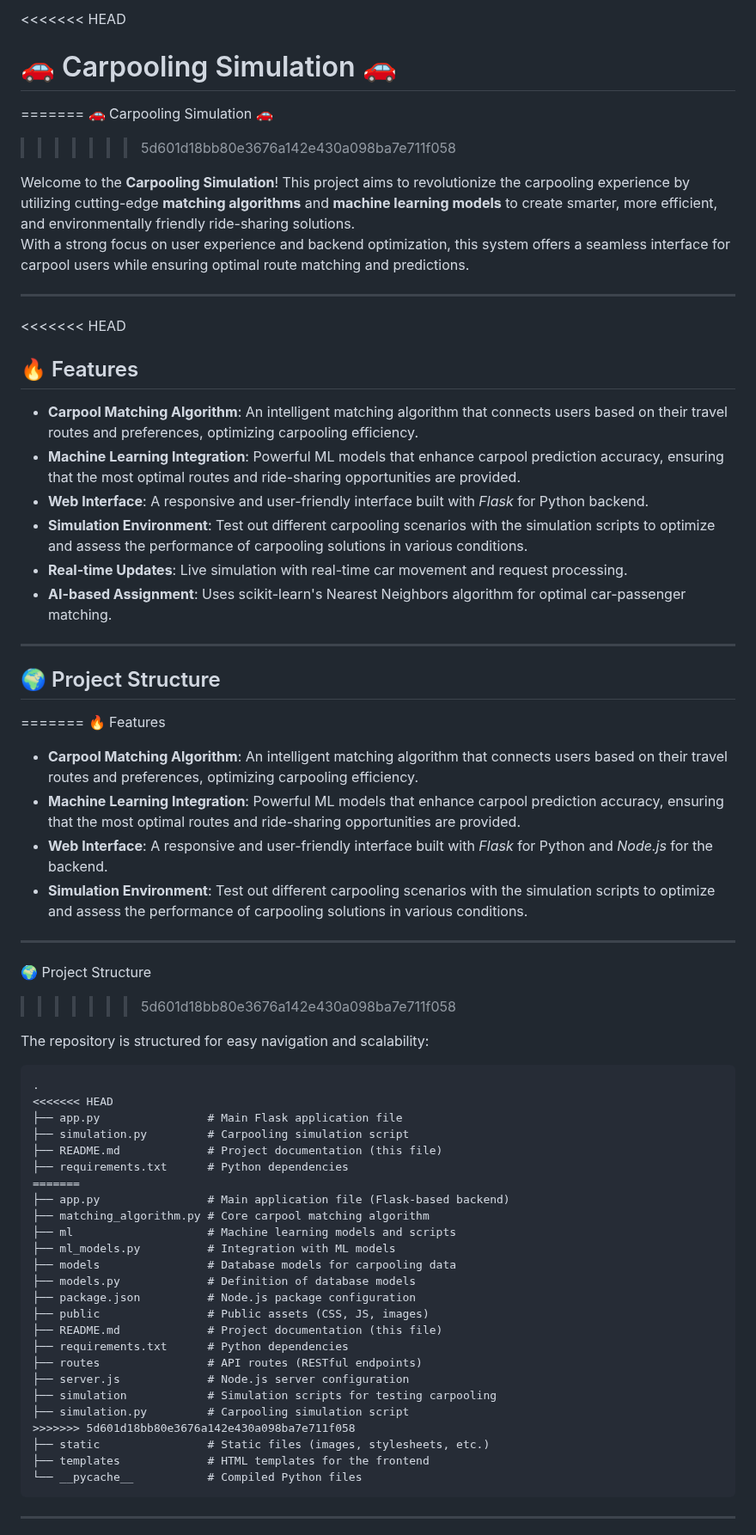
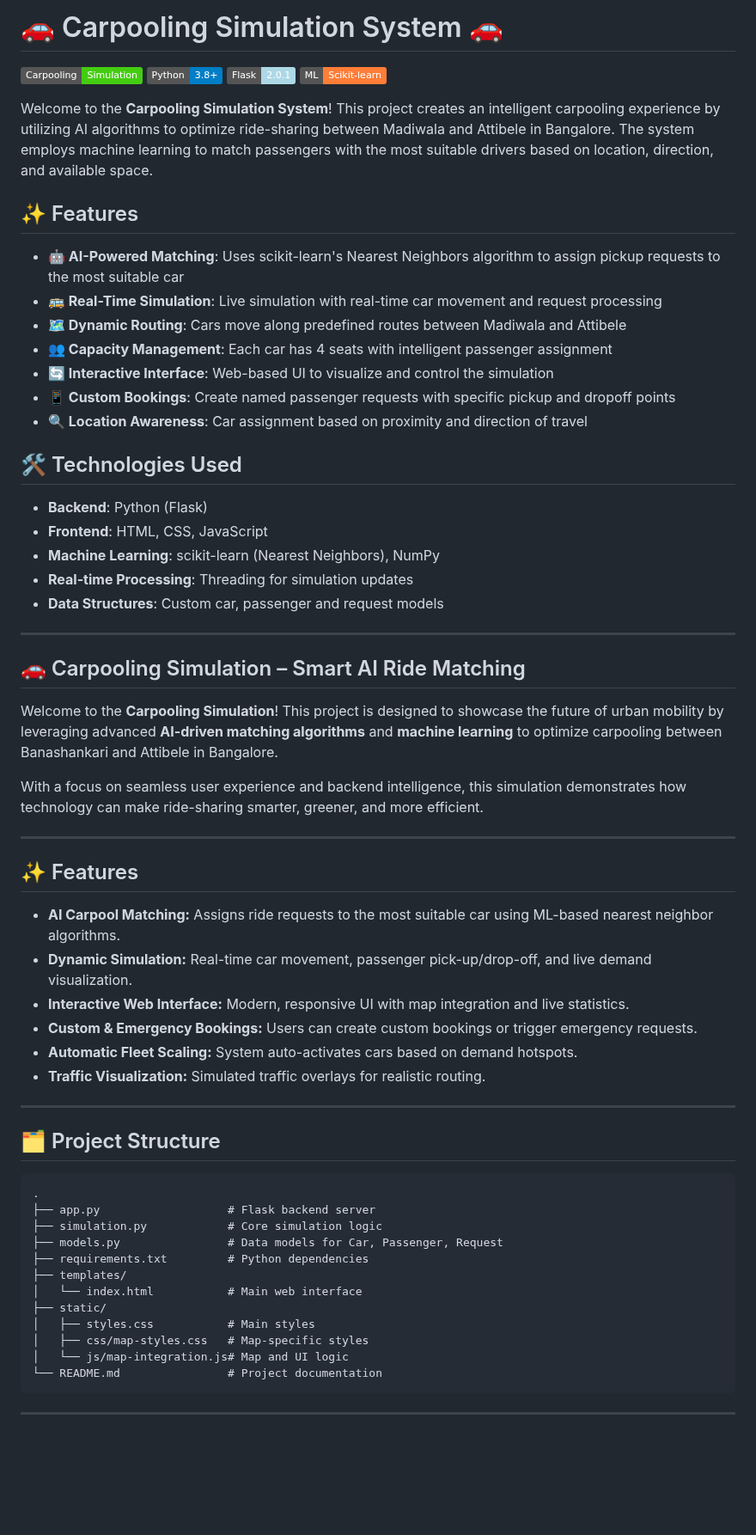
Before and after one commit to Mohammed-Saqhib/Carpooling-Simulation, a Markdown page: README.md, the part around one of its changes. Shown at 86% size. Rendered like a GitHub page; badges without logos; blank space fills up the shorter version.

````diff
--- a/README.md
+++ b/README.md
@@ -1,68 +1,66 @@
-<<<<<<< HEAD
-# 🚗 Carpooling Simulation 🚗
-=======
-🚗 Carpooling Simulation 🚗
->>>>>>> 5d601d18bb80e3676a142e430a098ba7e711f058
+# 🚗 Carpooling Simulation System 🚗
 
-Welcome to the **Carpooling Simulation**! This project aims to revolutionize the carpooling experience by utilizing cutting-edge **matching algorithms** and **machine learning models** to create smarter, more efficient, and environmentally friendly ride-sharing solutions.
-With a strong focus on user experience and backend optimization, this system offers a seamless interface for carpool users while ensuring optimal route matching and predictions.
+![Carpooling Banner](https://img.shields.io/badge/Carpooling-Simulation-brightgreen)
+![Python](https://img.shields.io/badge/Python-3.8+-blue)
+![Flask](https://img.shields.io/badge/Flask-2.0.1-lightblue)
+![ML](https://img.shields.io/badge/ML-Scikit--learn-orange)
+
+Welcome to the **Carpooling Simulation System**! This project creates an intelligent carpooling experience by utilizing AI algorithms to optimize ride-sharing between Madiwala and Attibele in Bangalore. The system employs machine learning to match passengers with the most suitable drivers based on location, direction, and available space.
+
+## ✨ Features
+
+- **🤖 AI-Powered Matching**: Uses scikit-learn's Nearest Neighbors algorithm to assign pickup requests to the most suitable car
+- **🚌 Real-Time Simulation**: Live simulation with real-time car movement and request processing
+- **🗺️ Dynamic Routing**: Cars move along predefined routes between Madiwala and Attibele
+- **👥 Capacity Management**: Each car has 4 seats with intelligent passenger assignment
+- **🔄 Interactive Interface**: Web-based UI to visualize and control the simulation
+- **📱 Custom Bookings**: Create named passenger requests with specific pickup and dropoff points
+- **🔍 Location Awareness**: Car assignment based on proximity and direction of travel
+
+## 🛠️ Technologies Used
+
+- **Backend**: Python (Flask)
+- **Frontend**: HTML, CSS, JavaScript
+- **Machine Learning**: scikit-learn (Nearest Neighbors), NumPy
+- **Real-time Processing**: Threading for simulation updates
+- **Data Structures**: Custom car, passenger and request models
 
 ---
 
-<<<<<<< HEAD
-## 🔥 Features
+## 🚗 Carpooling Simulation – Smart AI Ride Matching
 
-- **Carpool Matching Algorithm**: An intelligent matching algorithm that connects users based on their travel routes and preferences, optimizing carpooling efficiency.
-- **Machine Learning Integration**: Powerful ML models that enhance carpool prediction accuracy, ensuring that the most optimal routes and ride-sharing opportunities are provided.
-- **Web Interface**: A responsive and user-friendly interface built with *Flask* for Python backend.
-- **Simulation Environment**: Test out different carpooling scenarios with the simulation scripts to optimize and assess the performance of carpooling solutions in various conditions.
-- **Real-time Updates**: Live simulation with real-time car movement and request processing.
-- **AI-based Assignment**: Uses scikit-learn's Nearest Neighbors algorithm for optimal car-passenger matching.
+Welcome to the **Carpooling Simulation**! This project is designed to showcase the future of urban mobility by leveraging advanced **AI-driven matching algorithms** and **machine learning** to optimize carpooling between Banashankari and Attibele in Bangalore.
+
+With a focus on seamless user experience and backend intelligence, this simulation demonstrates how technology can make ride-sharing smarter, greener, and more efficient.
 
 ---
 
-## 🌍 Project Structure
-=======
-🔥 Features
+## ✨ Features
 
-- **Carpool Matching Algorithm**: An intelligent matching algorithm that connects users based on their travel routes and preferences, optimizing carpooling efficiency.
-- **Machine Learning Integration**: Powerful ML models that enhance carpool prediction accuracy, ensuring that the most optimal routes and ride-sharing opportunities are provided.
-- **Web Interface**: A responsive and user-friendly interface built with *Flask* for Python and *Node.js* for the backend.
-- **Simulation Environment**: Test out different carpooling scenarios with the simulation scripts to optimize and assess the performance of carpooling solutions in various conditions.
+- **AI Carpool Matching:** Assigns ride requests to the most suitable car using ML-based nearest neighbor algorithms.
+- **Dynamic Simulation:** Real-time car movement, passenger pick-up/drop-off, and live demand visualization.
+- **Interactive Web Interface:** Modern, responsive UI with map integration and live statistics.
+- **Custom & Emergency Bookings:** Users can create custom bookings or trigger emergency requests.
+- **Automatic Fleet Scaling:** System auto-activates cars based on demand hotspots.
+- **Traffic Visualization:** Simulated traffic overlays for realistic routing.
 
 ---
 
-🌍 Project Structure
->>>>>>> 5d601d18bb80e3676a142e430a098ba7e711f058
-
-The repository is structured for easy navigation and scalability:
+## 🗂️ Project Structure
 
 ```
 .
-<<<<<<< HEAD
-├── app.py                # Main Flask application file
-├── simulation.py         # Carpooling simulation script
-├── README.md             # Project documentation (this file)
-├── requirements.txt      # Python dependencies
-=======
-├── app.py                # Main application file (Flask-based backend)
-├── matching_algorithm.py # Core carpool matching algorithm
-├── ml                    # Machine learning models and scripts
-├── ml_models.py          # Integration with ML models
-├── models                # Database models for carpooling data
-├── models.py             # Definition of database models
-├── package.json          # Node.js package configuration
-├── public                # Public assets (CSS, JS, images)
-├── README.md             # Project documentation (this file)
-├── requirements.txt      # Python dependencies
-├── routes                # API routes (RESTful endpoints)
-├── server.js             # Node.js server configuration
-├── simulation            # Simulation scripts for testing carpooling
-├── simulation.py         # Carpooling simulation script
->>>>>>> 5d601d18bb80e3676a142e430a098ba7e711f058
-├── static                # Static files (images, stylesheets, etc.)
-├── templates             # HTML templates for the frontend
-└── __pycache__           # Compiled Python files
+├── app.py                   # Flask backend server
+├── simulation.py            # Core simulation logic
+├── models.py                # Data models for Car, Passenger, Request
+├── requirements.txt         # Python dependencies
+├── templates/
+│   └── index.html           # Main web interface
+├── static/
+│   ├── styles.css           # Main styles
+│   ├── css/map-styles.css   # Map-specific styles
+│   └── js/map-integration.js# Map and UI logic
+└── README.md                # Project documentation
 ```
 
 ---
````
Also changed, not shown: other parts of README.md (+73 -107 lines).
